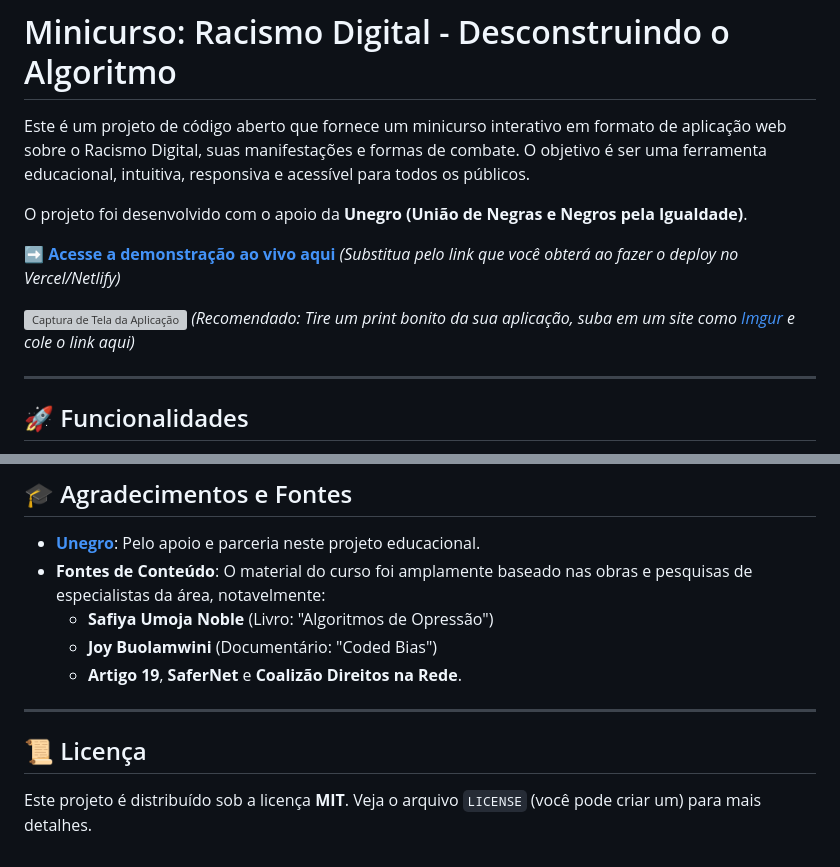
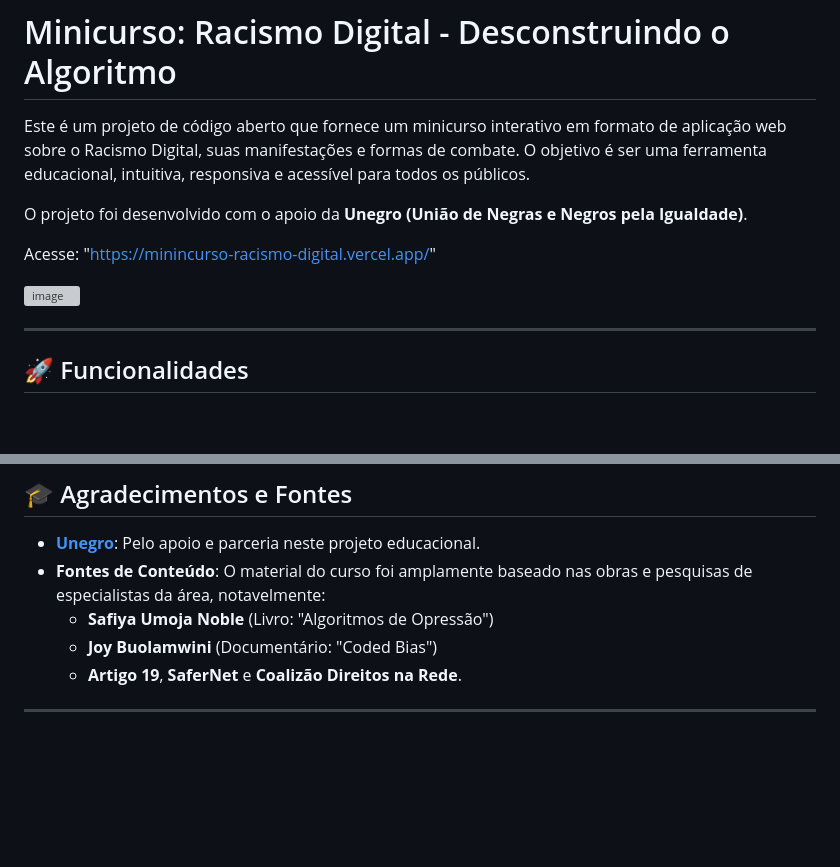
Before and after one commit to alanfernandoifpe/minincurso-racismo-digital, a Markdown page: README.md, 2 parts joined by grey strips. Drawn GitHub-style; blank space fills up the shorter version; grey boxes are pictures that could not be loaded.

Commit message:
Update README.md
Atualização do link de acesso e print.

```diff
--- a/README.md
+++ b/README.md
@@ -4,10 +4,11 @@ Este é um projeto de código aberto que fornece um minicurso interativo em form
 
 O projeto foi desenvolvido com o apoio da **Unegro (União de Negras e Negros pela Igualdade)**.
 
-**[➡️ Acesse a demonstração ao vivo aqui](https://SEU-LINK-DO-VERCEL-AQUI.vercel.app/)** *(Substitua pelo link que você obterá ao fazer o deploy no Vercel/Netlify)*
+Acesse: "https://minincurso-racismo-digital.vercel.app/"
 
-![Captura de Tela da Aplicação](https://i.imgur.com/link-para-sua-imagem.png)
-*(Recomendado: Tire um print bonito da sua aplicação, suba em um site como [Imgur](https://imgur.com/upload) e cole o link aqui)*
+<img width="679" height="360" alt="image" src="https://github.com/user-attachments/assets/69d478e8-f097-4f24-8b2a-4d1ec414ae4b" />
+
+
 
 ---
 
@@ -73,7 +74,3 @@ Contribuições são muito bem-vindas! Se você tem sugestões de melhoria, corr
     * **Artigo 19**, **SaferNet** e **Coalizão Direitos na Rede**.
 
 ---
-
-## 📜 Licença
-
-Este projeto é distribuído sob a licença **MIT**. Veja o arquivo `LICENSE` (você pode criar um) para mais detalhes.
```
